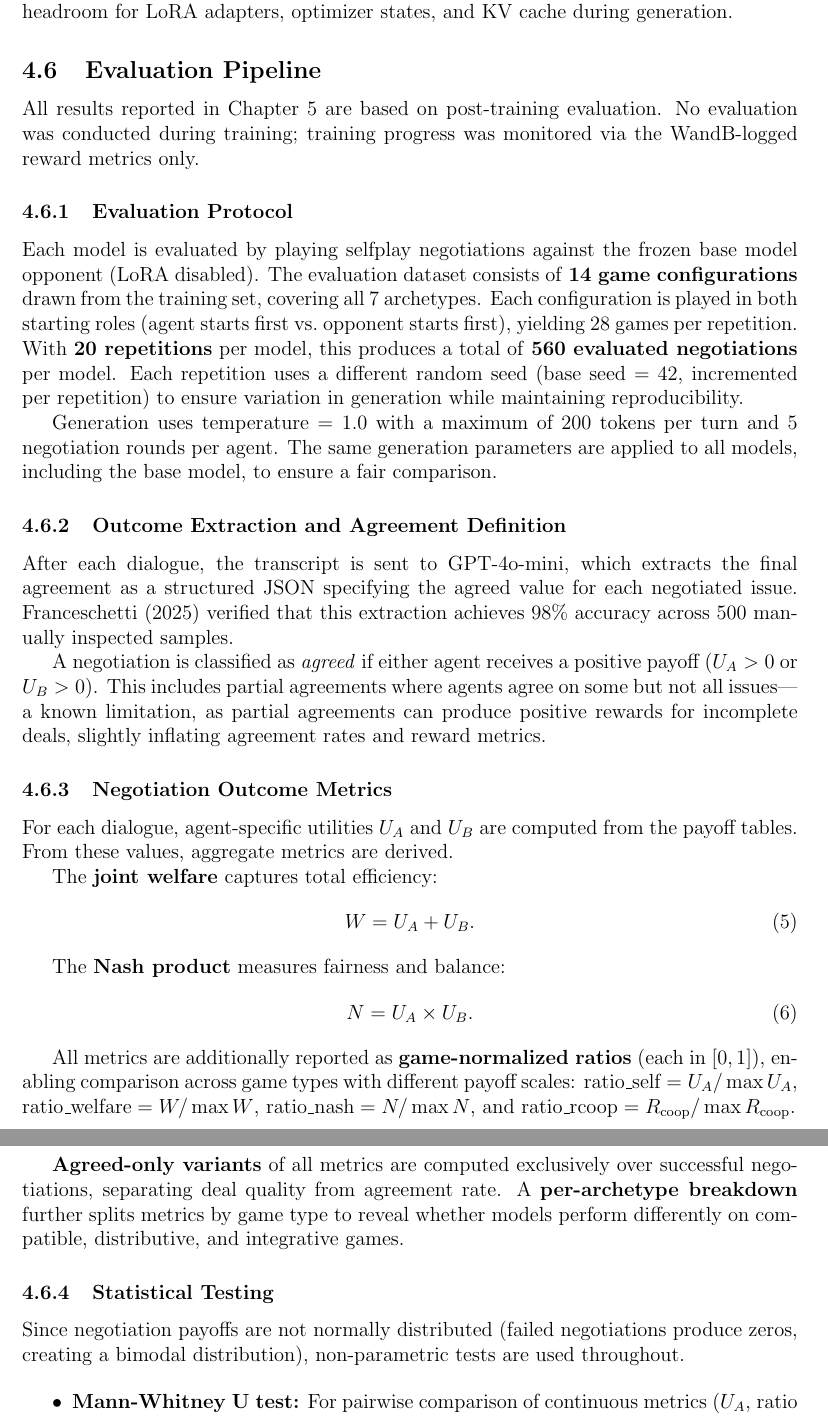
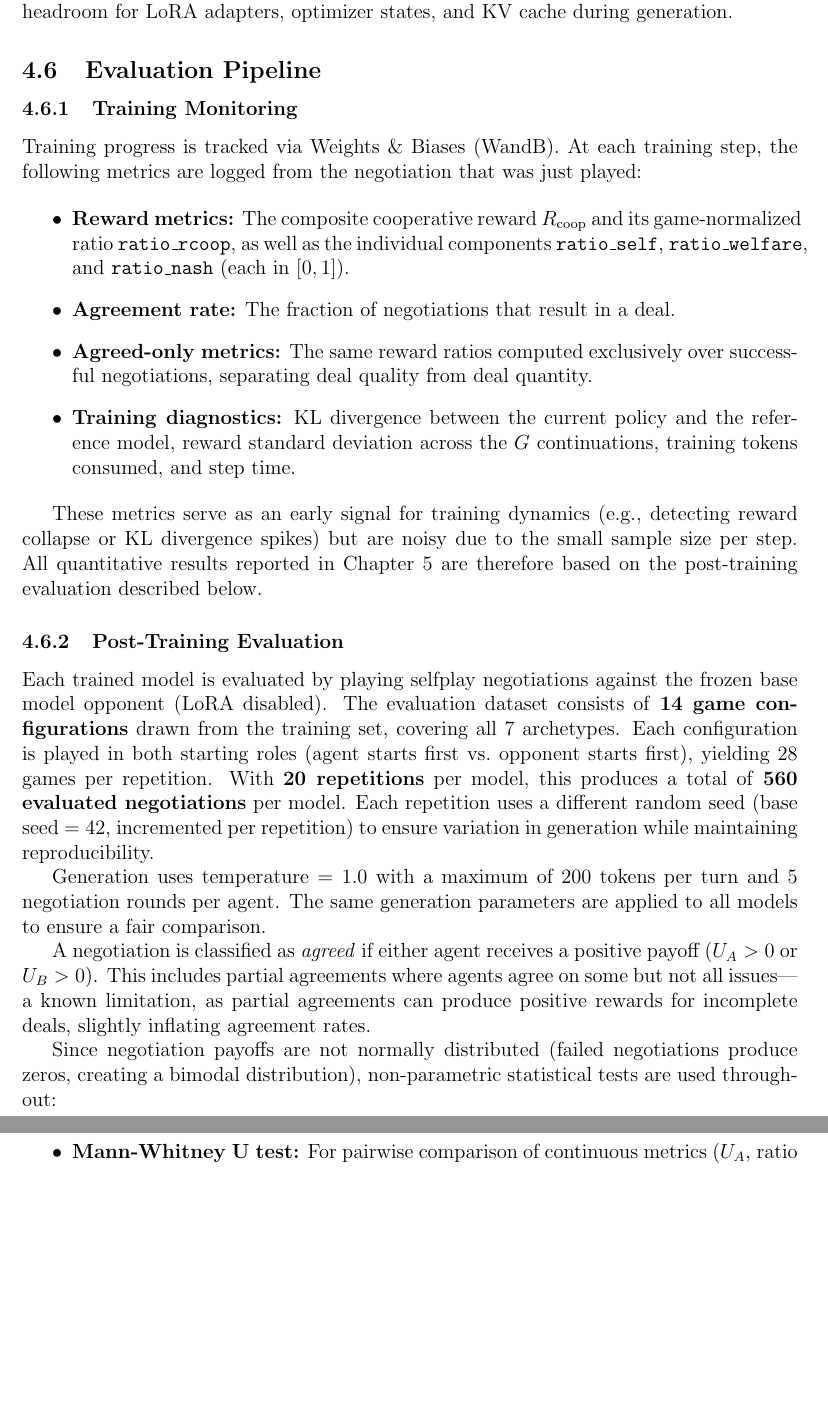
Before and after one commit to migub/master_thesis, a LaTeX document (main.tex): two parts of pages 22 and 23 of 43, joined at a grey line, cut so that both start at the same text, the shorter picture padded with empty space. Compiled offline with pdfLaTeX.

Commit message:
docs: restructure 4.6 — WandB monitoring first, then post-training eval with agreement def + stats

```diff
--- a/main.tex
+++ b/main.tex
@@ -566,45 +566,28 @@ To fit Qwen3-14B on a single GPU, BitsAndBytes 4-bit quantization is applied (nf
 
 \subsection{Evaluation Pipeline}
 
-All results reported in Chapter~\ref{sec:results} are based on post-training evaluation. No evaluation was conducted during training; training progress was monitored via the WandB-logged reward metrics only.
+\subsubsection{Training Monitoring}
 
-\subsubsection{Evaluation Protocol}
+Training progress is tracked via Weights \& Biases (WandB). At each training step, the following metrics are logged from the negotiation that was just played:
 
-Each model is evaluated by playing selfplay negotiations against the frozen base model opponent (LoRA disabled). The evaluation dataset consists of \textbf{14 game configurations} drawn from the training set, covering all 7 archetypes. Each configuration is played in both starting roles (agent starts first vs.\ opponent starts first), yielding 28 games per repetition. With \textbf{20 repetitions} per model, this produces a total of \textbf{560 evaluated negotiations} per model. Each repetition uses a different random seed (base seed $= 42$, incremented per repetition) to ensure variation in generation while maintaining reproducibility.
+\begin{itemize}
+    \item \textbf{Reward metrics:} The composite cooperative reward $R_{\text{coop}}$ and its game-normalized ratio \texttt{ratio\_rcoop}, as well as the individual components \texttt{ratio\_self}, \texttt{ratio\_welfare}, and \texttt{ratio\_nash} (each in $[0, 1]$).
+    \item \textbf{Agreement rate:} The fraction of negotiations that result in a deal.
+    \item \textbf{Agreed-only metrics:} The same reward ratios computed exclusively over successful negotiations, separating deal quality from deal quantity.
+    \item \textbf{Training diagnostics:} KL divergence between the current policy and the reference model, reward standard deviation across the $G$ continuations, training tokens consumed, and step time.
+\end{itemize}
 
-Generation uses temperature $= 1.0$ with a maximum of 200 tokens per turn and 5 negotiation rounds per agent. The same generation parameters are applied to all models, including the base model, to ensure a fair comparison.
+These metrics serve as an early signal for training dynamics (e.g., detecting reward collapse or KL divergence spikes) but are noisy due to the small sample size per step. All quantitative results reported in Chapter~\ref{sec:results} are therefore based on the post-training evaluation described below.
 
-\subsubsection{Outcome Extraction and Agreement Definition}
+\subsubsection{Post-Training Evaluation}
 
-After each dialogue, the transcript is sent to GPT-4o-mini, which extracts the final agreement as a structured JSON specifying the agreed value for each negotiated issue. \citet{franceschetti2025advantage} verified that this extraction achieves 98\% accuracy across 500 manually inspected samples.
+Each trained model is evaluated by playing selfplay negotiations against the frozen base model opponent (LoRA disabled). The evaluation dataset consists of \textbf{14 game configurations} drawn from the training set, covering all 7 archetypes. Each configuration is played in both starting roles (agent starts first vs.\ opponent starts first), yielding 28 games per repetition. With \textbf{20 repetitions} per model, this produces a total of \textbf{560 evaluated negotiations} per model. Each repetition uses a different random seed (base seed $= 42$, incremented per repetition) to ensure variation in generation while maintaining reproducibility.
 
-A negotiation is classified as \textit{agreed} if either agent receives a positive payoff ($U_A > 0$ or $U_B > 0$). This includes partial agreements where agents agree on some but not all issues---a known limitation, as partial agreements can produce positive rewards for incomplete deals, slightly inflating agreement rates and reward metrics.
+Generation uses temperature $= 1.0$ with a maximum of 200 tokens per turn and 5 negotiation rounds per agent. The same generation parameters are applied to all models to ensure a fair comparison.
 
-\subsubsection{Negotiation Outcome Metrics}
+A negotiation is classified as \textit{agreed} if either agent receives a positive payoff ($U_A > 0$ or $U_B > 0$). This includes partial agreements where agents agree on some but not all issues---a known limitation, as partial agreements can produce positive rewards for incomplete deals, slightly inflating agreement rates.
 
-For each dialogue, agent-specific utilities $U_A$ and $U_B$ are computed from the payoff tables. From these values, aggregate metrics are derived.
-
-The \textbf{joint welfare} captures total efficiency:
-\begin{equation}
-W = U_A + U_B.
-\end{equation}
-
-The \textbf{Nash product} measures fairness and balance:
-\begin{equation}
-N = U_A \times U_B.
-\end{equation}
-
-All metrics are additionally reported as \textbf{game-normalized ratios} (each in $[0, 1]$), enabling comparison across game types with different payoff scales:
-$\text{ratio\_self} = U_A / \max U_A$,
-$\text{ratio\_welfare} = W / \max W$,
-$\text{ratio\_nash} = N / \max N$, and
-$\text{ratio\_rcoop} = R_{\text{coop}} / \max R_{\text{coop}}$.
-
-\textbf{Agreed-only variants} of all metrics are computed exclusively over successful negotiations, separating deal quality from agreement rate. A \textbf{per-archetype breakdown} further splits metrics by game type to reveal whether models perform differently on compatible, distributive, and integrative games.
-
-\subsubsection{Statistical Testing}
-
-Since negotiation payoffs are not normally distributed (failed negotiations produce zeros, creating a bimodal distribution), non-parametric tests are used throughout.
+Since negotiation payoffs are not normally distributed (failed negotiations produce zeros, creating a bimodal distribution), non-parametric statistical tests are used throughout:
 
 \begin{itemize}
     \item \textbf{Mann-Whitney U test:} For pairwise comparison of continuous metrics ($U_A$, ratio Nash, ratio welfare) between two models. Two-sided, with significance levels $^* p < 0.05$, $^{**} p < 0.01$, $^{***} p < 0.001$.
```
Also changed, not shown: main.tex (2 more changed lines).
